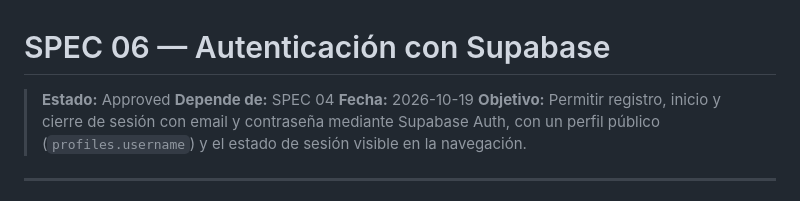
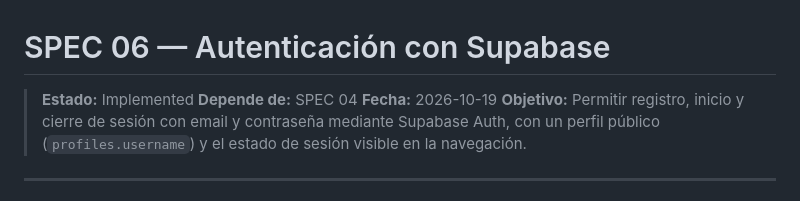
Before and after one commit to Mikkew/arcade-vault-claude, a Markdown page: specs/06-autenticacion.md, the part around the change. Rendered like a GitHub page.

Commit message:
Mark spec 06 as Implemented
Co-Authored-By: Claude Sonnet 5.5 <noreply@anthropic.com>

```diff
--- a/specs/06-autenticacion.md
+++ b/specs/06-autenticacion.md
@@ -1,6 +1,6 @@
 # SPEC 06 — Autenticación con Supabase
 
-> **Estado:**   Approved
+> **Estado:** Implemented
 > **Depende de:** SPEC 04
 > **Fecha:** 2026-10-19
 > **Objetivo:** Permitir registro, inicio y cierre de sesión con email y contraseña mediante Supabase Auth, con un perfil público (`profiles.username`) y el estado de sesión visible en la navegación.
```
